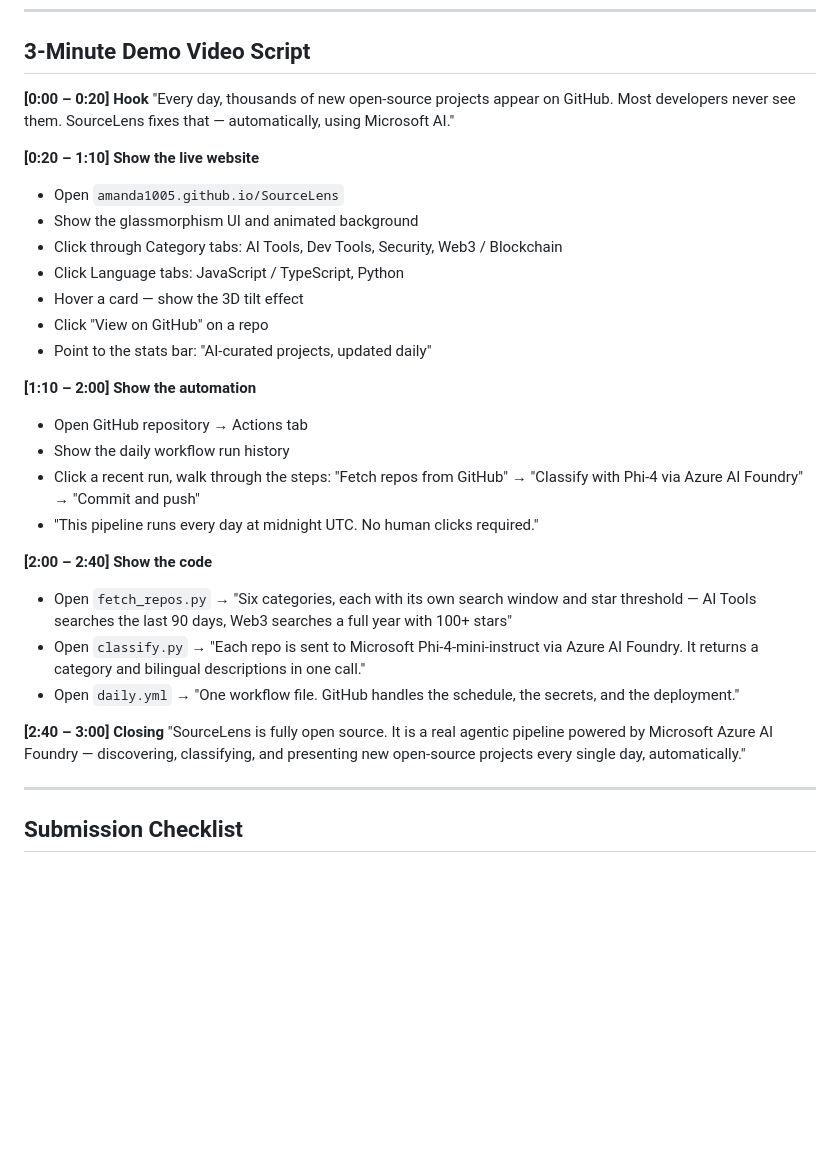
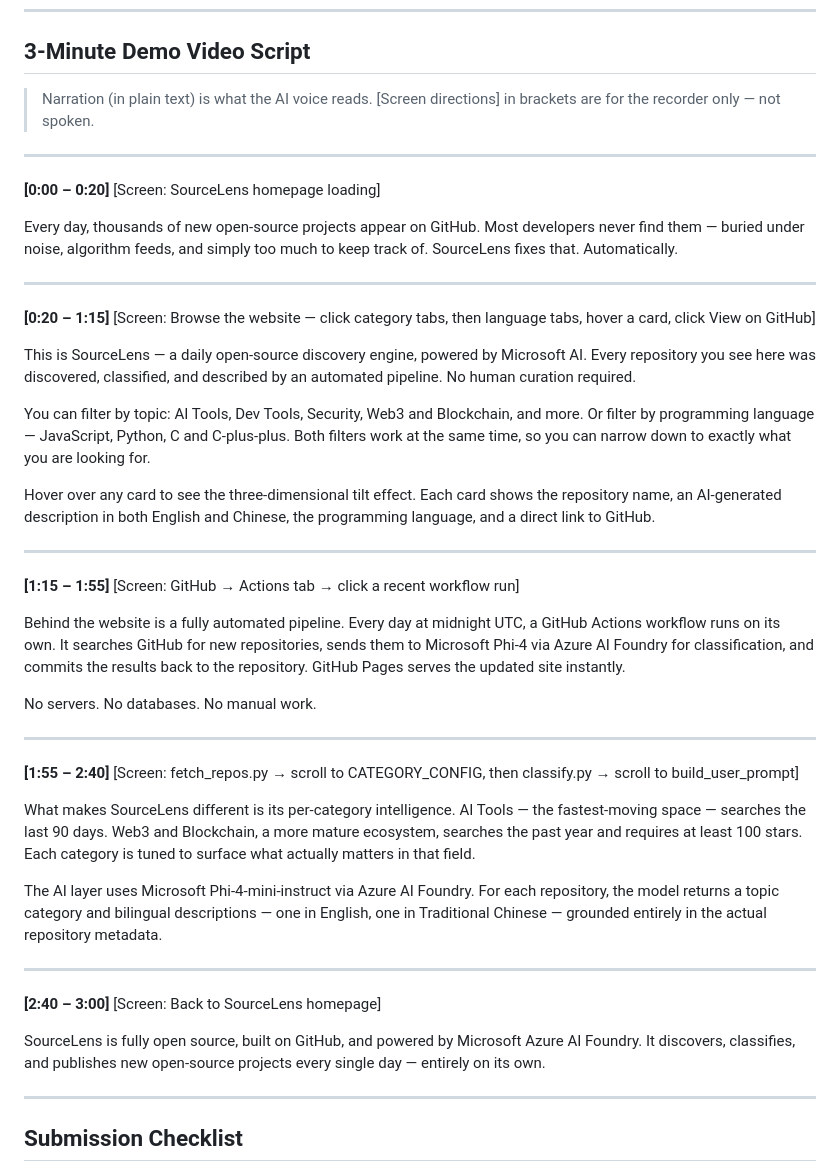
Before and after one commit to Amanda1005/SourceLens, a Markdown page: SUBMISSION.md, the part around the change. Drawn GitHub-style; blank space fills up the shorter version.

Commit message:
docs: rewrite demo script as AI voice narration with screen cues

```diff
--- a/SUBMISSION.md
+++ b/SUBMISSION.md
@@ -68,32 +68,51 @@ index.html (GitHub Pages)
 
 ## 3-Minute Demo Video Script
 
-**[0:00 – 0:20] Hook**
-"Every day, thousands of new open-source projects appear on GitHub. Most developers never see them. SourceLens fixes that — automatically, using Microsoft AI."
+> Narration (in plain text) is what the AI voice reads.
+> [Screen directions] in brackets are for the recorder only — not spoken.
 
-**[0:20 – 1:10] Show the live website**
-- Open `amanda1005.github.io/SourceLens`
-- Show the glassmorphism UI and animated background
-- Click through Category tabs: AI Tools, Dev Tools, Security, Web3 / Blockchain
-- Click Language tabs: JavaScript / TypeScript, Python
-- Hover a card — show the 3D tilt effect
-- Click "View on GitHub" on a repo
-- Point to the stats bar: "AI-curated projects, updated daily"
+---
 
-**[1:10 – 2:00] Show the automation**
-- Open GitHub repository → Actions tab
-- Show the daily workflow run history
-- Click a recent run, walk through the steps:
-  "Fetch repos from GitHub" → "Classify with Phi-4 via Azure AI Foundry" → "Commit and push"
-- "This pipeline runs every day at midnight UTC. No human clicks required."
+**[0:00 – 0:20]**
+[Screen: SourceLens homepage loading]
 
-**[2:00 – 2:40] Show the code**
-- Open `fetch_repos.py` → "Six categories, each with its own search window and star threshold — AI Tools searches the last 90 days, Web3 searches a full year with 100+ stars"
-- Open `classify.py` → "Each repo is sent to Microsoft Phi-4-mini-instruct via Azure AI Foundry. It returns a category and bilingual descriptions in one call."
-- Open `daily.yml` → "One workflow file. GitHub handles the schedule, the secrets, and the deployment."
+Every day, thousands of new open-source projects appear on GitHub. Most developers never find them — buried under noise, algorithm feeds, and simply too much to keep track of. SourceLens fixes that. Automatically.
 
-**[2:40 – 3:00] Closing**
-"SourceLens is fully open source. It is a real agentic pipeline powered by Microsoft Azure AI Foundry — discovering, classifying, and presenting new open-source projects every single day, automatically."
+---
+
+**[0:20 – 1:15]**
+[Screen: Browse the website — click category tabs, then language tabs, hover a card, click View on GitHub]
+
+This is SourceLens — a daily open-source discovery engine, powered by Microsoft AI. Every repository you see here was discovered, classified, and described by an automated pipeline. No human curation required.
+
+You can filter by topic: AI Tools, Dev Tools, Security, Web3 and Blockchain, and more. Or filter by programming language — JavaScript, Python, C and C-plus-plus. Both filters work at the same time, so you can narrow down to exactly what you are looking for.
+
+Hover over any card to see the three-dimensional tilt effect. Each card shows the repository name, an AI-generated description in both English and Chinese, the programming language, and a direct link to GitHub.
+
+---
+
+**[1:15 – 1:55]**
+[Screen: GitHub → Actions tab → click a recent workflow run]
+
+Behind the website is a fully automated pipeline. Every day at midnight UTC, a GitHub Actions workflow runs on its own. It searches GitHub for new repositories, sends them to Microsoft Phi-4 via Azure AI Foundry for classification, and commits the results back to the repository. GitHub Pages serves the updated site instantly.
+
+No servers. No databases. No manual work.
+
+---
+
+**[1:55 – 2:40]**
+[Screen: fetch_repos.py → scroll to CATEGORY_CONFIG, then classify.py → scroll to build_user_prompt]
+
+What makes SourceLens different is its per-category intelligence. AI Tools — the fastest-moving space — searches the last 90 days. Web3 and Blockchain, a more mature ecosystem, searches the past year and requires at least 100 stars. Each category is tuned to surface what actually matters in that field.
+
+The AI layer uses Microsoft Phi-4-mini-instruct via Azure AI Foundry. For each repository, the model returns a topic category and bilingual descriptions — one in English, one in Traditional Chinese — grounded entirely in the actual repository metadata.
+
+---
+
+**[2:40 – 3:00]**
+[Screen: Back to SourceLens homepage]
+
+SourceLens is fully open source, built on GitHub, and powered by Microsoft Azure AI Foundry. It discovers, classifies, and publishes new open-source projects every single day — entirely on its own.
 
 ---
 
```
